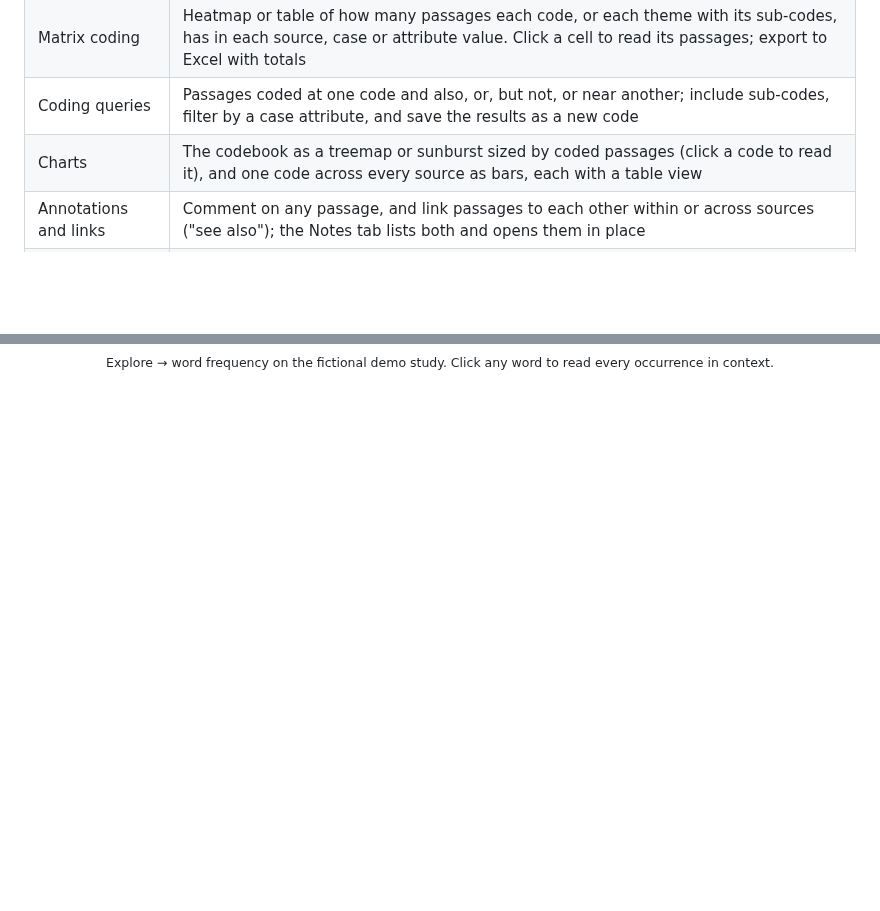
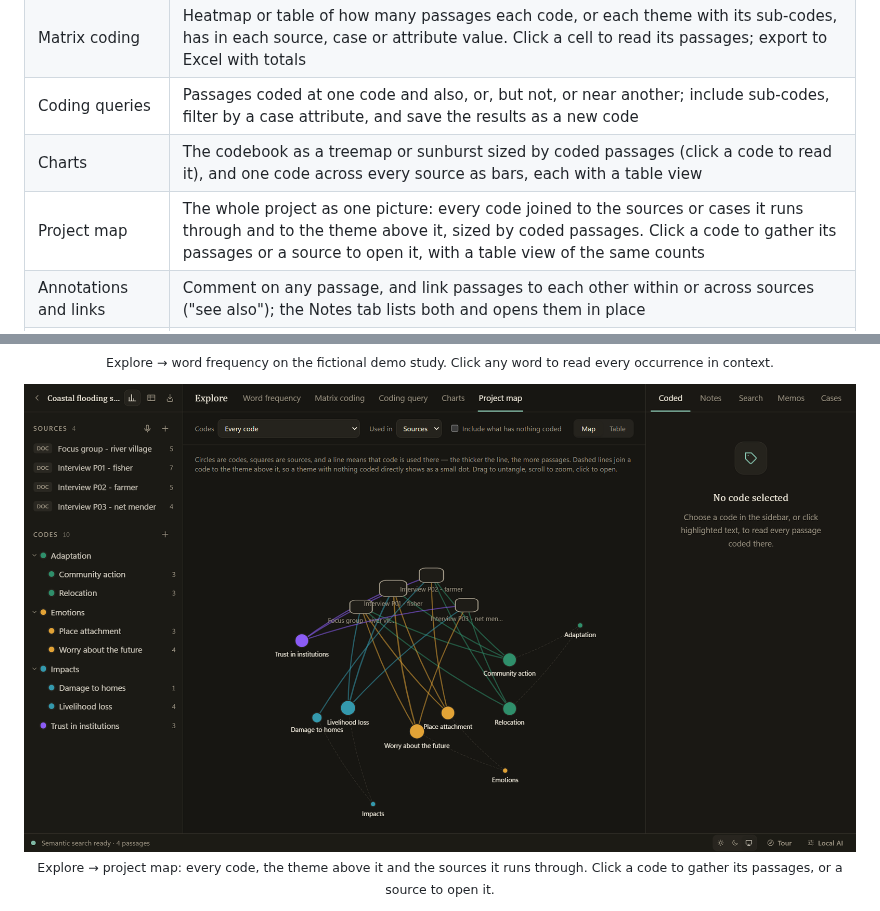
Before and after one commit to tarunv13/sift-qda, a Markdown page: README.md, 2 parts joined by grey strips. GitHub-like rendering; pictures changed too: docs/screenshot-map.png (added); blank space fills up the shorter version.

```diff
--- a/README.md
+++ b/README.md
@@ -104,6 +104,7 @@ Worked workflows for each are in **[docs/use-cases.md](docs/use-cases.md)**.
 | Matrix coding | Heatmap or table of how many passages each code, or each theme with its sub-codes, has in each source, case or attribute value. Click a cell to read its passages; export to Excel with totals |
 | Coding queries | Passages coded at one code and also, or, but not, or near another; include sub-codes, filter by a case attribute, and save the results as a new code |
 | Charts | The codebook as a treemap or sunburst sized by coded passages (click a code to read it), and one code across every source as bars, each with a table view |
+| Project map | The whole project as one picture: every code joined to the sources or cases it runs through and to the theme above it, sized by coded passages. Click a code to gather its passages or a source to open it, with a table view of the same counts |
 | Annotations and links | Comment on any passage, and link passages to each other within or across sources ("see also"); the Notes tab lists both and opens them in place |
 | Coding stripes | A named bar beside the text for every coded passage, side by side where codes overlap; click one to open its code |
 | Memos and cases | Autosaving memos linked to a source, code or case. An editable case table: add cases and attributes, edit values in place, link cases to sources, or create a case per source |
@@ -116,6 +117,12 @@ Worked workflows for each are in **[docs/use-cases.md](docs/use-cases.md)**.
   <img src="docs/screenshot-explore.png" alt="The Explore view: a word cloud of the most frequent words across the fictional demo study, with filters for scope, common words and minimum word length" width="100%">
   <br>
   <sub>Explore → word frequency on the fictional demo study. Click any word to read every occurrence in context.</sub>
+</p>
+
+<p align="center">
+  <img src="docs/screenshot-map.png" alt="Explore → project map in the dark theme: codes as coloured circles joined by lines to the four sources of the fictional demo study, with themes shown as small dots on dashed lines" width="100%">
+  <br>
+  <sub>Explore → project map: every code, the theme above it and the sources it runs through. Click a code to gather its passages, or a source to open it.</sub>
 </p>
 
 <p align="center">
```
Also changed, not shown: CHANGELOG.md (+4 -0 lines), 7 other files.
